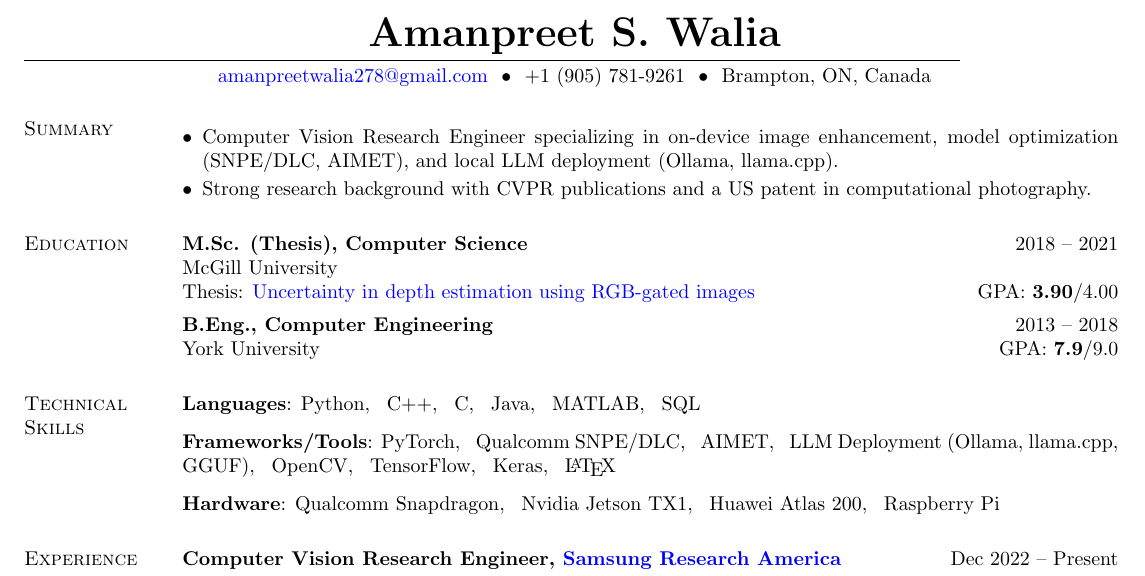
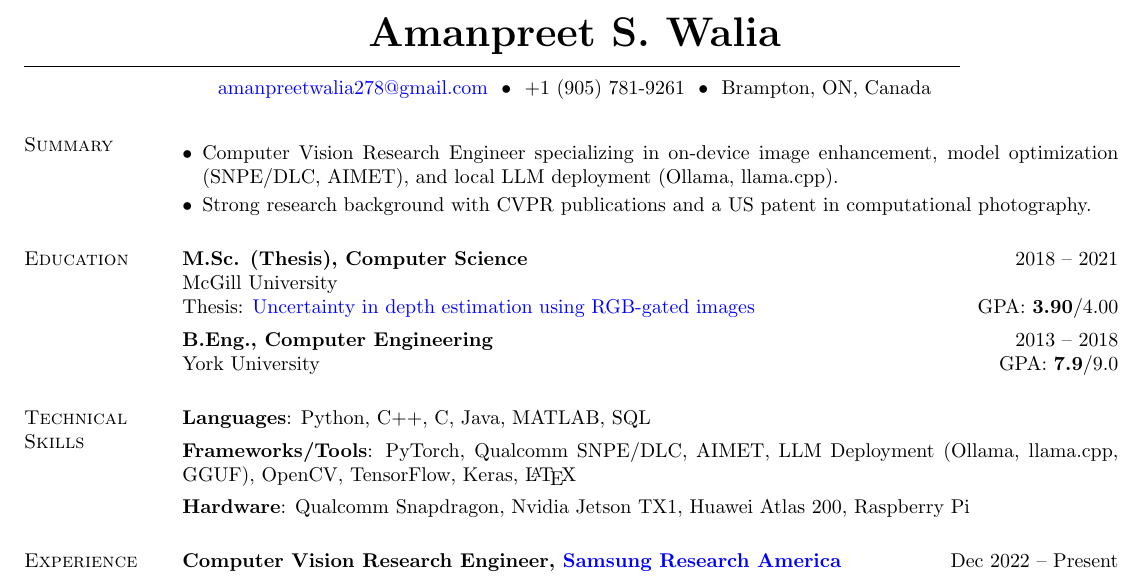
Before and after one commit to amanwalia123/amanwalia123.github.io, a LaTeX CV (resume.tex): part of the page, cut so that both start at the same text. Compiled offline with pdfLaTeX.

Commit message:
style: reduce technical skills spacing

```diff
--- a/resume.tex
+++ b/resume.tex
@@ -86,9 +86,9 @@ York University \hfill GPA: \textbf{7.9}/9.0
 %	TECHNICAL SKILLS
 %----------------------------------------------------------------------------------------
 \section{Technical Skills}
-\textbf{Languages}: Python, \enskip C++, \enskip C, \enskip Java, \enskip MATLAB, \enskip SQL \\[2.5mm]
-\textbf{Frameworks/Tools}: PyTorch, \enskip Qualcomm SNPE/DLC, \enskip AIMET, \enskip LLM Deployment (Ollama, llama.cpp, GGUF), \enskip OpenCV, \enskip TensorFlow, \enskip Keras, \enskip \LaTeX \\[2.5mm]
-\textbf{Hardware}: Qualcomm Snapdragon, \enskip Nvidia Jetson TX1, \enskip Huawei Atlas 200, \enskip Raspberry Pi
+\textbf{Languages}: Python, C++, C, Java, MATLAB, SQL \\[1.5mm]
+\textbf{Frameworks/Tools}: PyTorch, Qualcomm SNPE/DLC, AIMET, LLM Deployment (Ollama, llama.cpp, GGUF), OpenCV, TensorFlow, Keras, \LaTeX \\[1.5mm]
+\textbf{Hardware}: Qualcomm Snapdragon, Nvidia Jetson TX1, Huawei Atlas 200, Raspberry Pi
 
 %----------------------------------------------------------------------------------------
 %	EXPERIENCE
```
Also changed, not shown: resume.pdf, 2 other files.
